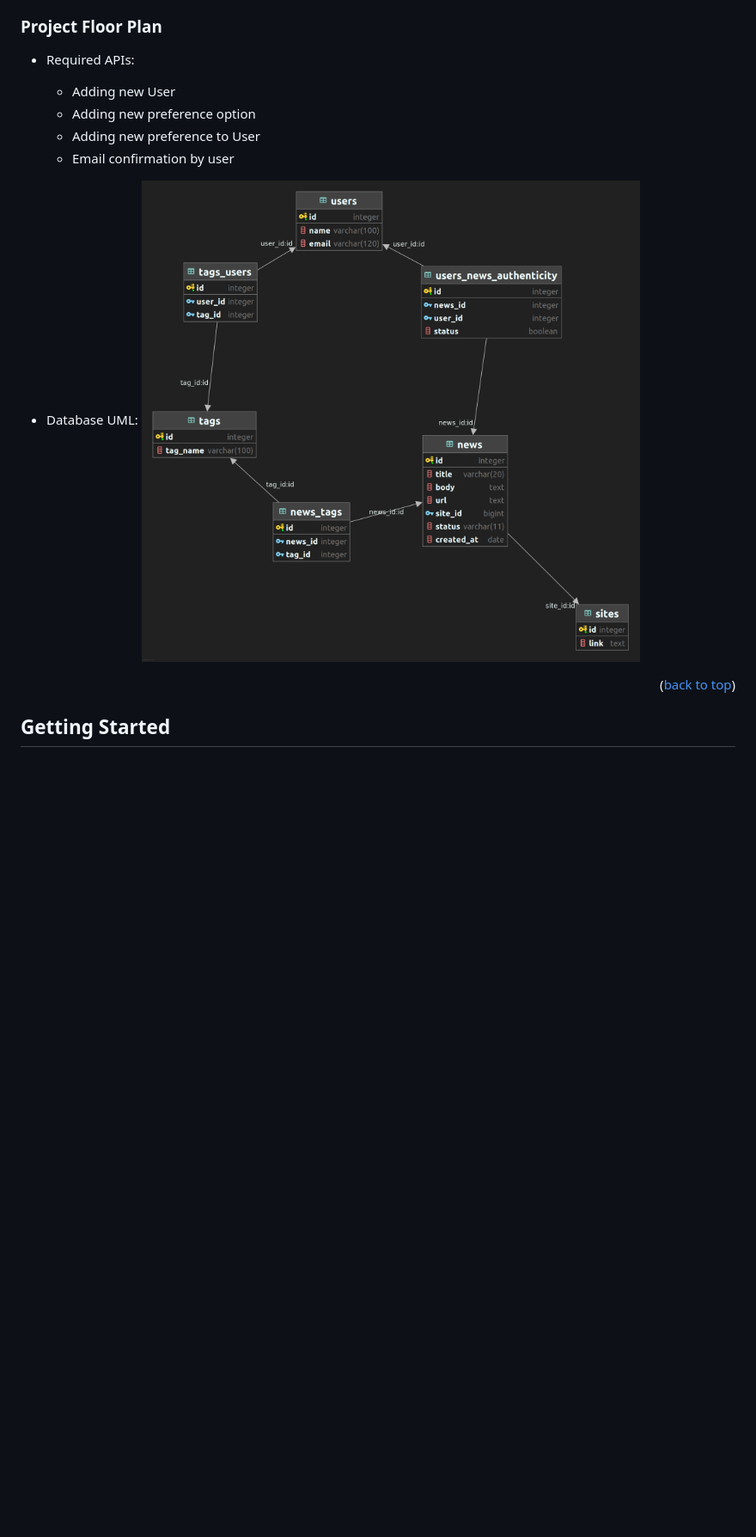
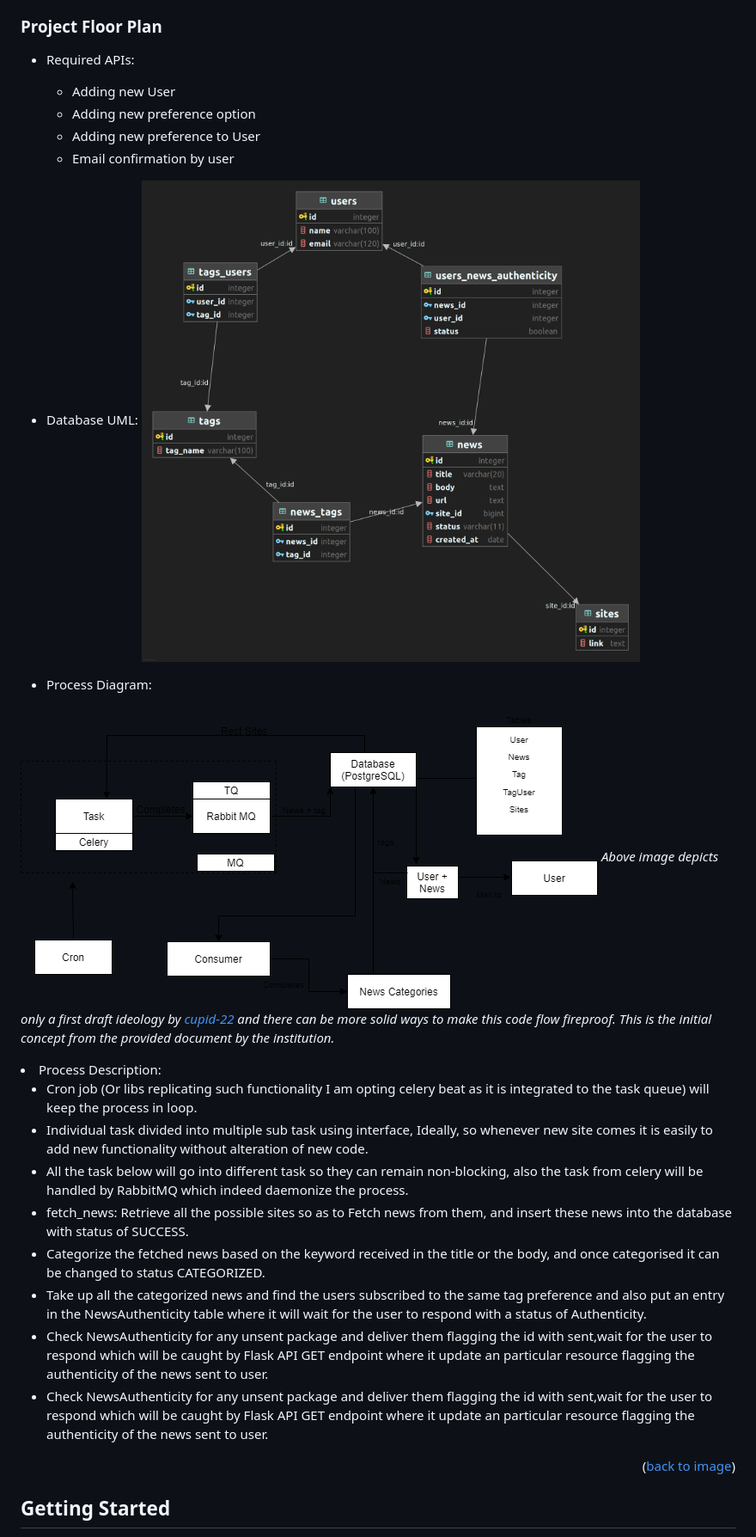
Before and after one commit to cupid-22/news-buster, a Markdown page: README.md, the part around the change printed below. Shown: that part at 86% size. Rendered like a GitHub page; pictures changed too: readme_content/flow_diagram.png (added); blank space fills up the shorter version.

Commit message:
{updated} README.md for more details

```diff
--- a/README.md
+++ b/README.md
@@ -49,6 +49,7 @@ the acknowledgements section. Here are a few examples.
 <!-- flow-of-project -->
 
 ### Project Floor Plan
+
 <div id="flow-of-project"></div>
 <!-- TODO: finalising the code flow here -->
 
@@ -59,9 +60,27 @@ the acknowledgements section. Here are a few examples.
     * Email confirmation by user
 
 - Database UML:
-![database_uml.png](./temp/database_uml.png)
+  ![database_uml.png](readme_content/database_uml.png)
 
-<p align="right">(<a href="#top">back to top</a>)</p>
+- Process Diagram:
+
+<div id="image"></div>
+
+![Mind Mapping.png](readme_content/flow_diagram.png)
+_Above image depicts only a first draft ideology by [cupid-22](https://github.com/cupid-22) and there can be more solid
+ways to make this code flow fireproof. This is the initial concept from the provided document by the institution._
+<li>Process Description:</li>
+<ul>
+    <li>Cron job (Or libs replicating such functionality I am opting celery beat as it is integrated to the task queue) will keep the process in loop.</li>
+    <li>Individual task divided into multiple sub task using interface, Ideally, so whenever new site comes it is easily to add new functionality without alteration of new code.</li>
+    <li>All the task below will go into different task so they can remain non-blocking, also the task from celery will be handled by RabbitMQ which indeed daemonize the process.</li>
+    <li>fetch_news: Retrieve all the possible sites so as to Fetch news from them, and insert these news into the database with status of SUCCESS.</li>
+    <li>Categorize the fetched news based on the keyword received in the title or the body, and once categorised it can be changed to status CATEGORIZED.</li>
+    <li>Take up all the categorized news and find the users subscribed to the same tag preference and also put an entry in the NewsAuthenticity table where it will wait for the user to respond with a status of Authenticity.</li>
+    <li>Check NewsAuthenticity for any unsent package and deliver them flagging the id with sent,wait for the user to respond which will be caught by Flask API GET endpoint where it update an particular resource flagging the authenticity of the news sent to user.</li>
+    <li>Check NewsAuthenticity for any unsent package and deliver them flagging the id with sent,wait for the user to respond which will be caught by Flask API GET endpoint where it update an particular resource flagging the authenticity of the news sent to user.</li>
+</ul>
+<p align="right">(<a href="#image">back to image</a>)</p>
 
 <!-- GETTING STARTED -->
 
```
Also changed, not shown: other parts of README.md (+2 -1 lines), readme_content/database_uml.png (renamed from temp/database_uml.png), readme_content/img.png (renamed from temp/img.png).
